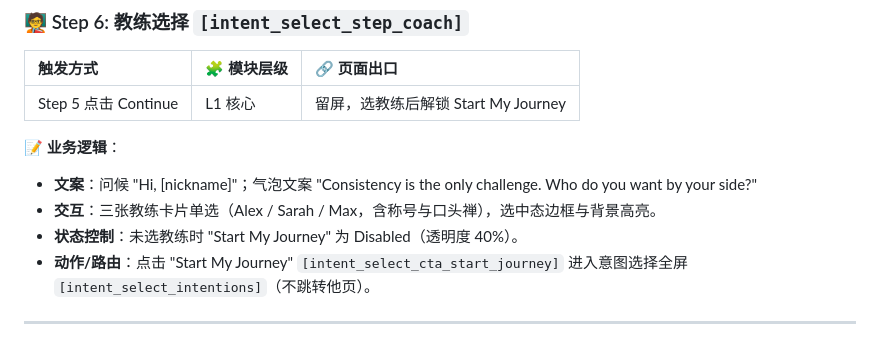
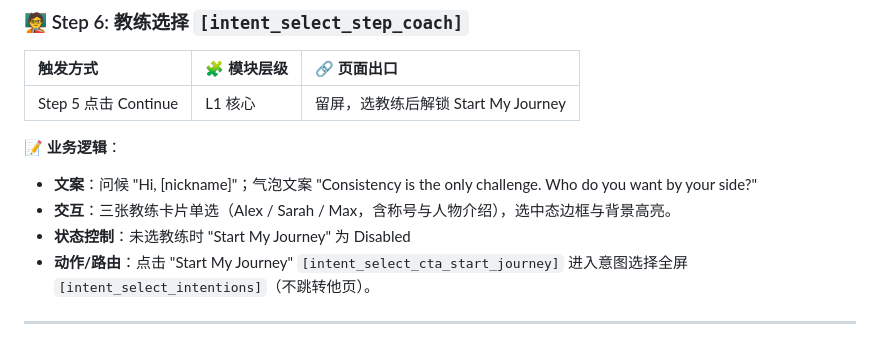
Before and after one commit to hjay7512-jpg/sunnyfit_3.0, a Markdown page: pages/intent_select/rules.md, the part around one of its changes. GitHub-like rendering.

```diff
--- a/pages/intent_select/rules.md
+++ b/pages/intent_select/rules.md
@@ -90,8 +79,8 @@
 
 **📝 业务逻辑**：
 * **文案**：问候 "Hi, [nickname]"；气泡文案 "Consistency is the only challenge. Who do you want by your side?"
-* **交互**：三张教练卡片单选（Alex / Sarah / Max，含称号与口头禅），选中态边框与背景高亮。
-* **状态控制**：未选教练时 "Start My Journey" 为 Disabled（透明度 40%）。
+* **交互**：三张教练卡片单选（Alex / Sarah / Max，含称号与人物介绍），选中态边框与背景高亮。
+* **状态控制**：未选教练时 "Start My Journey" 为 Disabled
 * **动作/路由**：点击 "Start My Journey" `[intent_select_cta_start_journey]` 进入意图选择全屏 `[intent_select_intentions]`（不跳转他页）。
 
 ---
```
Also changed, not shown: other parts of pages/intent_select/rules.md (+19 -30 lines).
